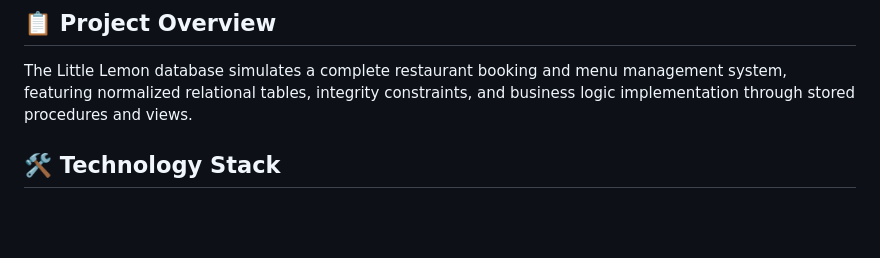
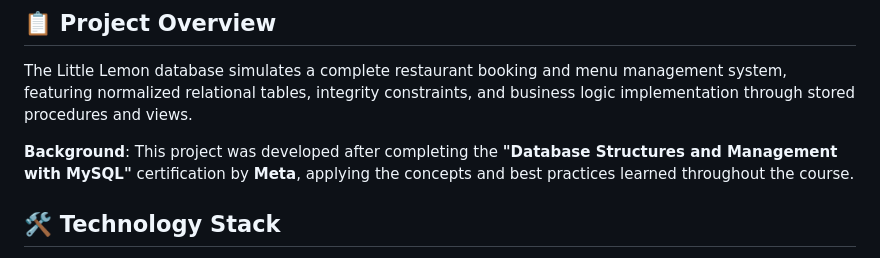
Before and after one commit to visurarodrigo/little-lemon-mysql-portfolio-project, a Markdown page: README.md, the part around the change. GitHub-like rendering; blank space fills up the shorter version.

Commit message:
update README.md to include project background and certification details

```diff
--- a/README.md
+++ b/README.md
@@ -5,6 +5,8 @@ A comprehensive MySQL database project showcasing restaurant management system d
 ## 📋 Project Overview
 
 The Little Lemon database simulates a complete restaurant booking and menu management system, featuring normalized relational tables, integrity constraints, and business logic implementation through stored procedures and views.
+
+**Background**: This project was developed after completing the **"Database Structures and Management with MySQL"** certification by **Meta**, applying the concepts and best practices learned throughout the course.
 
 ## 🛠️ Technology Stack
 
```
